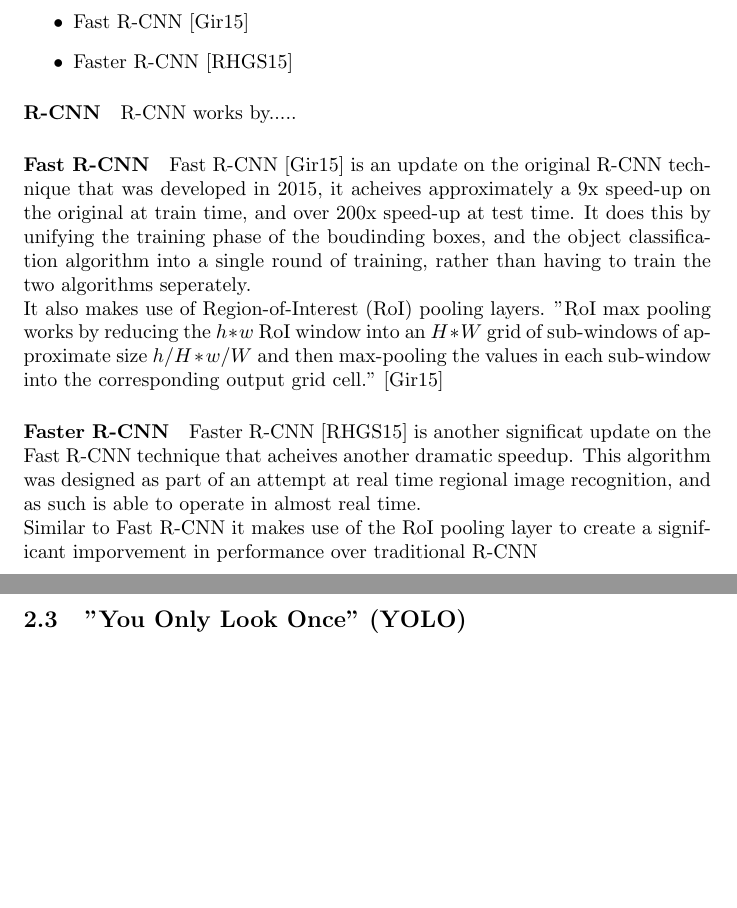
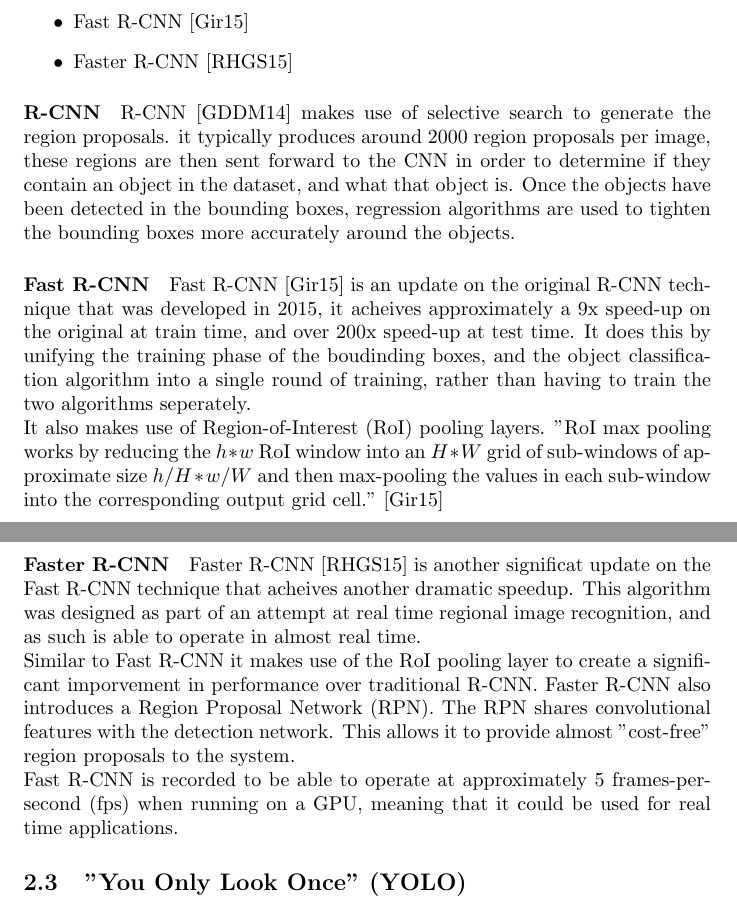
Before and after one commit to GuyCoop72/Neural_2017, a LaTeX document (Documents/Neural/Report/report.tex): two parts of pages 4 and 5 of 6 before the commit and two parts of pages 4 and 5 of 7 after it, joined at a grey line, cut so that both start at the same text, the shorter picture padded with empty space. Compiled offline with pdfLaTeX.

Commit message:
updates to the report

```diff
--- a/Documents/Neural/Report/report.tex
+++ b/Documents/Neural/Report/report.tex
@@ -60,7 +60,7 @@ Selective Search is an algorithm used for regional image searching....
 	\end{itemize}
 
 \paragraph{R-CNN}
-R-CNN works by.....
+R-CNN \cite{rcnn} makes use of selective search to generate the region proposals. it typically produces around 2000 region proposals per image, these regions are then sent forward to the CNN in order to determine if they contain an object in the dataset, and what that object is. Once the objects have been detected in the bounding boxes, regression algorithms are used to tighten the bounding boxes more accurately around the objects.
 
 \paragraph{Fast R-CNN}
 Fast R-CNN \cite{fast_rcnn} is an update on the original R-CNN technique that was developed in 2015, it acheives approximately a 9x speed-up on the original at train time, and over 200x speed-up at test time. It does this by unifying the training phase of the boudinding boxes, and the object classification algorithm into a single round of training, rather than having to train the two algorithms seperately. \\
@@ -68,7 +68,8 @@ It also makes use of Region-of-Interest (RoI) pooling layers. "RoI max pooling w
 
 \paragraph{Faster R-CNN}
 Faster R-CNN \cite{faster_rcnn} is another significat update on the Fast R-CNN technique that acheives another dramatic speedup. This algorithm was designed as part of an attempt at real time regional image recognition, and as such is able to operate in almost real time. \\
-Similar to Fast R-CNN it makes use of the RoI pooling layer to create a significant imporvement in performance over traditional R-CNN
+Similar to Fast R-CNN it makes use of the RoI pooling layer to create a significant imporvement in performance over traditional R-CNN. Faster R-CNN also introduces a Region Proposal Network (RPN). The RPN shares convolutional features with the detection network. This allows it to provide almost "cost-free" region proposals to the system. \\
+Fast R-CNN is recorded to be able to operate at approximately 5 frames-per-second (fps) when running on a GPU, meaning that it could be used for real time applications.
 
 
 \subsection{"You Only Look Once" (YOLO)}
```
Also changed, not shown: Documents/Neural/Report/report_bib.bib (+6 -0 lines), Documents/Neural/Report/report.bbl, Documents/Neural/Report/report.pdf, Documents/Neural/Report/report.tex (2 more changed lines), 6 other files.
